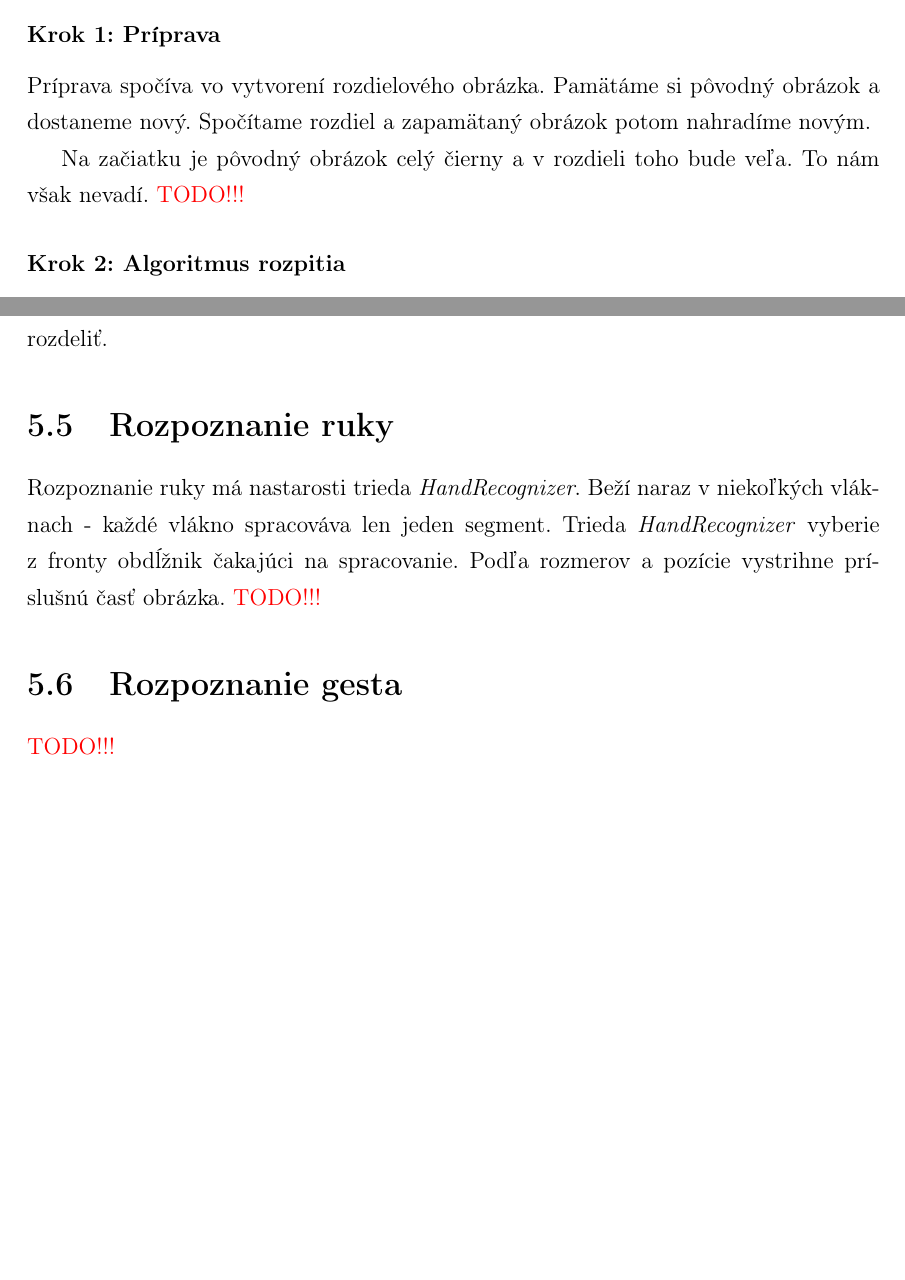
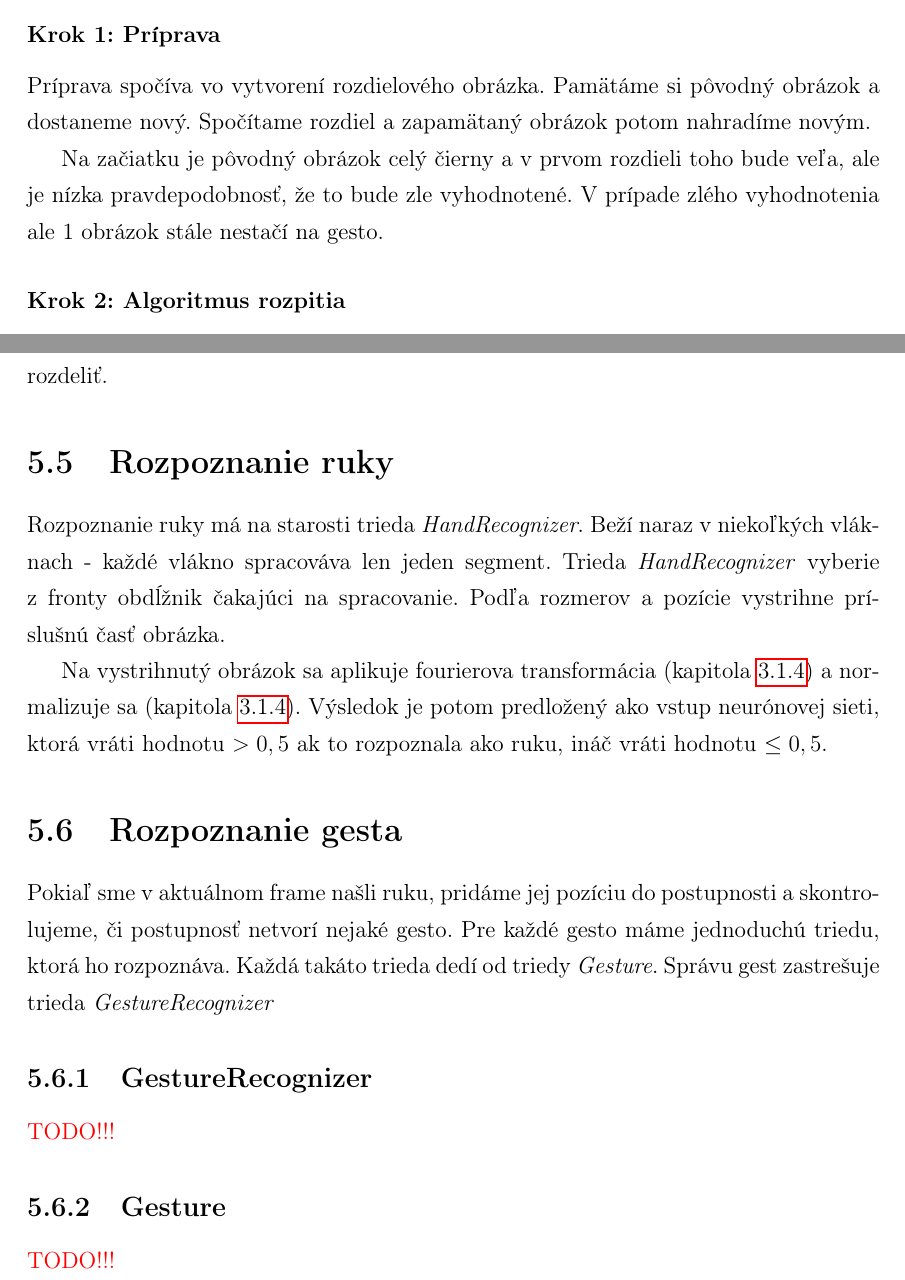
Before and after one commit to mhozza/HandControl_BachelorThesis, a LaTeX thesis (main.tex, which reads implementacia.tex): two parts of pages 35 and 36 of 39 before the commit and two parts of pages 35 and 36 of 40 after it, joined at a grey line, cut so that both start at the same text, the shorter picture padded with empty space. Compiled offline with pdfLaTeX.

Commit message:
Doplnene niektore texty, zacatie rozpoznavania gesta

```diff
--- a/implementacia.tex
+++ b/implementacia.tex
@@ -192,7 +192,7 @@ Spúštanie vláken je realizované pomocou funkcie \method{QtConcurrent::run(Fu
 \subsubsection{Krok 1: Príprava}
 Príprava spočíva vo vytvorení rozdielového obrázka. Pamätáme si pôvodný obrázok a dostaneme nový. Spočítame rozdiel a zapamätaný obrázok potom nahradíme novým.
 
-Na začiatku je pôvodný obrázok celý čierny a v~rozdieli toho bude veľa. To nám však nevadí. \todo
+Na začiatku je pôvodný obrázok celý čierny a v prvom rozdieli toho bude veľa, ale je nízka pravdepodobnosť, že to bude zle vyhodnotené. V prípade zlého vyhodnotenia ale 1 obrázok stále nestačí na gesto.
 
 \subsubsection{Krok 2: Algoritmus rozpitia}
 Označíme si dĺžku strany štvorca $k$.
@@ -217,11 +217,20 @@ Táto časť je realizovaná len jedným vláknom, keďže obrázok nie je možn
 
 \section{Rozpoznanie ruky}
 
-Rozpoznanie ruky má nastarosti trieda \textit{HandRecognizer}. Beží naraz v~niekoľkých vláknach - každé vlákno spracováva len jeden segment.
+Rozpoznanie ruky má na starosti trieda \textit{HandRecognizer}. Beží naraz v~niekoľkých vláknach - každé vlákno spracováva len jeden segment.
 Trieda \textit{HandRecognizer} vyberie z~fronty obdĺžnik čakajúci na spracovanie. Podľa rozmerov a pozície vystrihne príslušnú časť obrázka.
+
+Na vystrihnutý obrázok sa aplikuje fourierova transformácia (kapitola \ref{chap:ft}) a normalizuje sa (kapitola \ref{chap:normalisation}). Výsledok je potom predložený ako vstup neurónovej sieti, ktorá vráti hodnotu $>0,5$ ak to rozpoznala ako ruku, ináč vráti hodnotu $\leq 0,5$.
+
+\section{Rozpoznanie gesta}
+Pokiaľ sme v aktuálnom frame našli ruku, pridáme jej pozíciu do postupnosti a skontrolujeme, či postupnosť netvorí nejaké gesto. Pre každé gesto máme jednoduchú triedu, ktorá ho rozpoznáva. Každá takáto trieda dedí od triedy \textit{Gesture}. Správu gest zastrešuje trieda \textit{GestureRecognizer}
+
+\subsection{GestureRecognizer}
+
 \todo
 
-\section{Rozpoznanie gesta}
+\subsection{Gesture}
+
 \todo
 
 \section{Simulácia stlačenia kláves}
```
